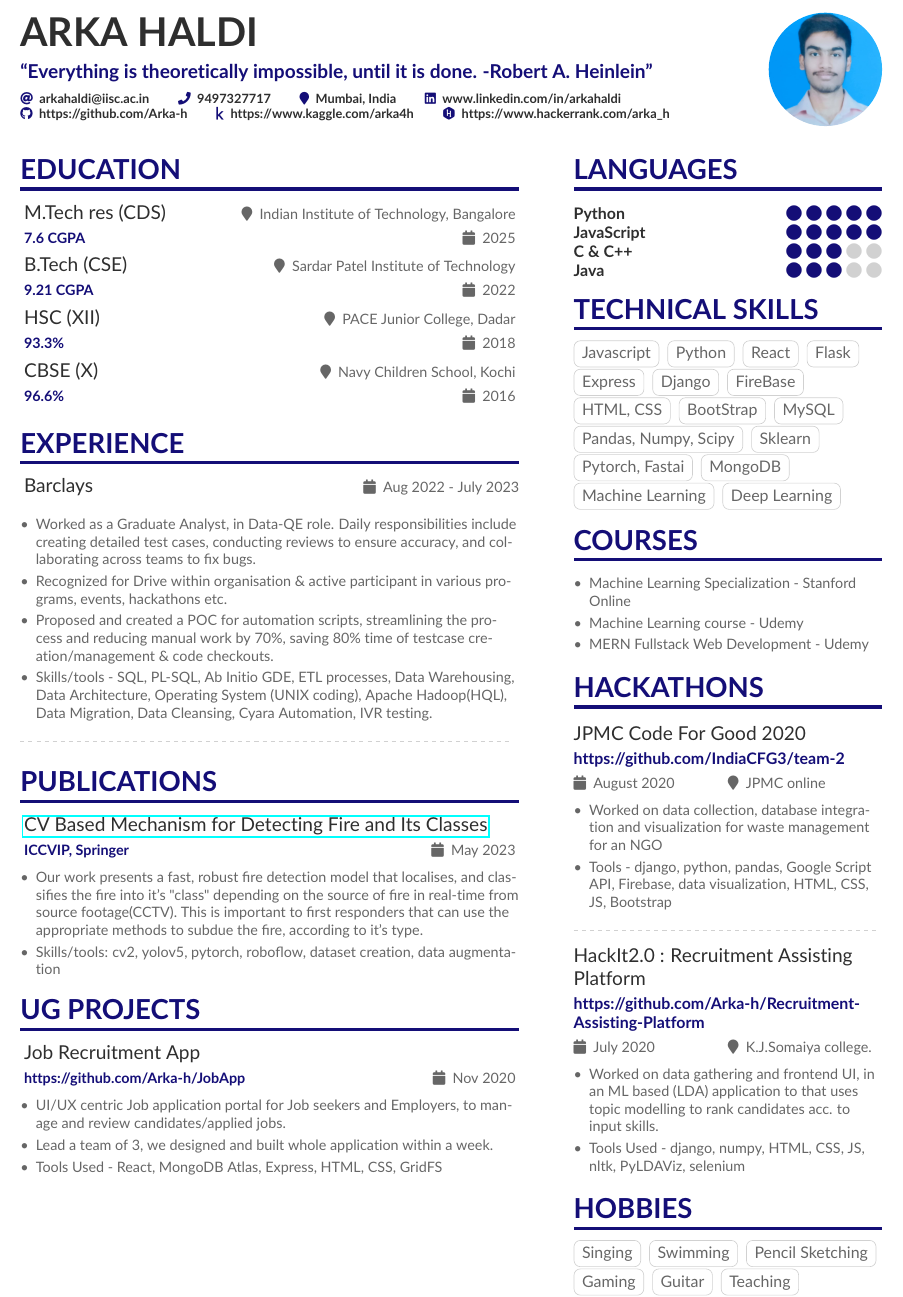
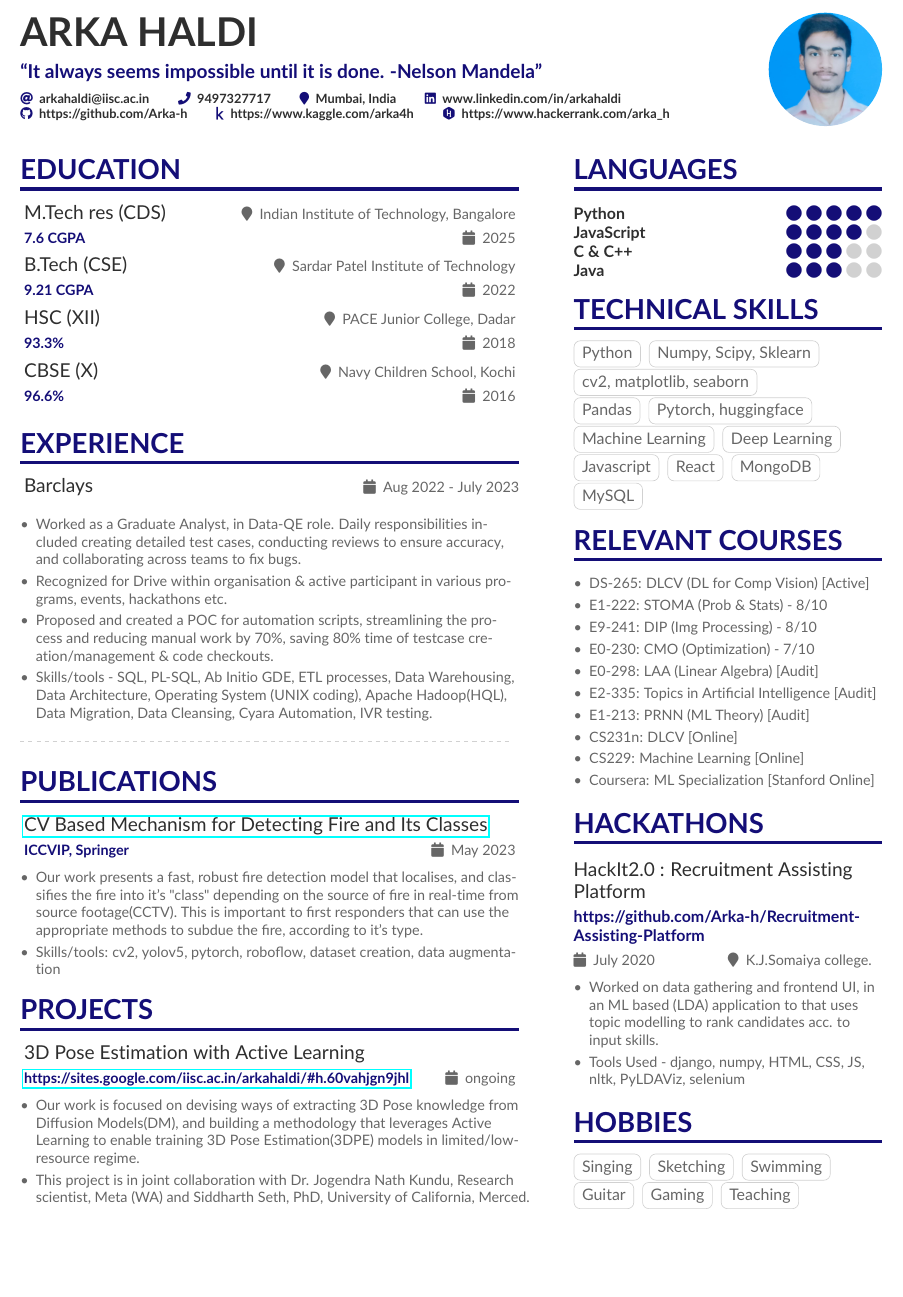
Before and after one commit to Arka-h/Resume, a LaTeX CV (isso.tex, which reads page1sidebar.tex): part of the page, cut so that both start at the same text, the shorter picture padded with empty space. Compiled offline with pdfLaTeX.

Commit message:
Added Project details

```diff
--- a/isso.tex
+++ b/isso.tex
@@ -61,7 +61,7 @@
 
 \begin{document}
 \name{ARKA HALDI}
-\tagline{“Everything is theoretically impossible, until it is done. -Robert A. Heinlein”}
+\tagline{“It always seems impossible until it is done. -Nelson Mandela”}
 % Cropped to square from https://en.wikipedia.org/wiki/Marissa_Mayer#/media/File:Marissa_Mayer_May_2014_(cropped).jpg, CC-BY 2.0
 \photo{2.5cm}{Arka_resume} % Arka_resume
 \personalinfo{%
@@ -105,7 +105,7 @@
 \cvsection{Experience}
 \cvprojlinkless{Barclays}{Aug 2022 - July 2023}{
 \begin{itemize}
-\item Worked as a Graduate Analyst, in Data-QE role. Daily responsibilities include creating detailed test cases, conducting reviews to ensure accuracy, and collaborating across teams to fix bugs.
+\item Worked as a Graduate Analyst, in Data-QE role. Daily responsibilities included creating detailed test cases, conducting reviews to ensure accuracy, and collaborating across teams to fix bugs.
 % \item Delivered a critical project, taking end-to-end QE ownership; engaging with the product owner, developer, and AWS team despite frequent changes, and ensured timely delivery with quality coverage.
 \item Recognized for Drive within organisation \& active participant in various programs, events, hackathons etc.
 \item Proposed and created a POC for automation scripts, streamlining the process and reducing manual work by 70\%, saving 80\% time of testcase creation/management \& code checkouts.
@@ -129,13 +129,18 @@
     \item Skills/tools: cv2, yolov5, pytorch, roboflow, dataset creation, data augmentation
 \end{itemize}
 
-\cvsection{UG Projects}
-\cvproject{Job Recruitment App}{https://github.com/Arka-h/JobApp}{Nov 2020}{}
+\cvsection{Projects}
+\cvproject{3D Pose Estimation with Active Learning}{\href{https://sites.google.com/iisc.ac.in/arkahaldi/\#h.60vahjgn9jhl}{https://sites.google.com/iisc.ac.in/arkahaldi/\#h.60vahjgn9jhl}}{ongoing}{}
 \begin{itemize}
-\item UI/UX centric Job application portal for Job seekers and Employers, to manage and review candidates/applied jobs.
-\item Lead a team of 3, we designed and built whole application within a week.
-\item Tools Used - React, MongoDB Atlas, Express, HTML, CSS, GridFS
+    \item Our work is focused on devising ways of extracting 3D Pose knowledge from Diffusion Models(DM), and building a methodology that leverages Active Learning to enable training 3D Pose Estimation(3DPE) models in limited/low-resource regime.
+    \item This project is in joint collaboration with Dr. Jogendra Nath Kundu, Research scientist, Meta (WA) and Siddharth Seth, PhD, University of California, Merced.
 \end{itemize}
+% \cvproject{Job Recruitment App}{https://github.com/Arka-h/JobApp}{Nov 2020}{}
+% \begin{itemize}
+% \item UI/UX centric Job application portal for Job seekers and Employers, to manage and review candidates/applied jobs.
+% \item Lead a team of 3, we designed and built whole application within a week.
+% \item Tools Used - React, MongoDB Atlas, Express, HTML, CSS, GridFS
+% \end{itemize}
 % \divider
 
 % \cvproject{Email Feedback}{https://github.com/Arka-h/EmailFeedback}{Feb 2019}{}
--- a/page1sidebar.tex
+++ b/page1sidebar.tex
@@ -21,28 +21,23 @@
 % \divider
 \cvsection{Languages}
 \cvskill{Python}{5}
-\cvskill{JavaScript}{5}
+\cvskill{JavaScript}{4}
 \cvskill{C \& C++}{3}
 \cvskill{Java}{3}
 
 \cvsection{Technical Skills}
 % \cvtag{Problem Solving}
-\cvtag {Javascript}
 \cvtag {Python}
-\cvtag {React}
-\cvtag {Flask}
-\cvtag {Express}
-\cvtag {Django}
-\cvtag {FireBase}
-\cvtag {HTML, CSS}
-\cvtag {BootStrap}
-\cvtag {MySQL}
-\cvtag {Pandas, Numpy, Scipy}
-\cvtag {Sklearn}
-\cvtag {Pytorch, Fastai}
-\cvtag {MongoDB}
+\cvtag{Numpy, Scipy, Sklearn}
+\cvtag{cv2, matplotlib, seaborn}
+\cvtag {Pandas}
+\cvtag {Pytorch, huggingface}
 \cvtag {Machine Learning}
 \cvtag {Deep Learning}
+\cvtag {Javascript}
+\cvtag {React}
+\cvtag {MongoDB}
+\cvtag {MySQL}
 % \cvtag{Motivator \& Leader}
 
 % \cvsection{Personal SKills}
@@ -53,23 +48,33 @@
 % \cvtag{Motivator}
 % \cvtag{Team Worker}
 
-\cvsection{Courses}
+\cvsection{Relevant Courses}
 \begin{itemize}
-\item{Machine Learning Specialization - Stanford Online}
+\item{DS-265: DLCV (DL for Comp Vision) [Active]}
+\item{E1-222: STOMA (Prob \& Stats) - 8/10}
+\item{E9-241: DIP (Img Processing) - 8/10}
+\item{E0-230: CMO (Optimization) - 7/10}
+\item{E0-298: LAA (Linear Algebra) [Audit]}
+\item{E2-335: Topics in Artificial Intelligence [Audit]}
+\item{E1-213: PRNN (ML Theory) [Audit]}
+\item{CS231n: DLCV [Online]}
+\item{CS229: Machine Learning [Online]}
+\item{Coursera: ML Specialization [Stanford Online]}
+% \item{Machine Learning Specialization - Stanford Online}
 % \item{Practical Deep Learning - Fastai}
-\item{Machine Learning course - Udemy}
-\item{MERN Fullstack Web Development - Udemy}
+% \item{Machine Learning course - Udemy}
+% \item{MERN Fullstack Web Development - Udemy}
 \end{itemize}
 
 
 
 \cvsection{HACKATHONS}
-\cvevent{JPMC Code For Good 2020}{https://github.com/IndiaCFG3/team-2}{August 2020}{JPMC online}
-\begin{itemize}
-\item Worked on data collection, database integration and visualization for waste management for an NGO
-\item Tools - django, python, pandas, Google Script API, Firebase, data visualization, HTML, CSS, JS, Bootstrap
-\end{itemize}
-\divider
+% \cvevent{JPMC Code For Good 2020}{https://github.com/IndiaCFG3/team-2}{August 2020}{JPMC online}
+% \begin{itemize}
+% \item Worked on data collection, database integration and visualization for waste management for an NGO
+% \item Tools - django, python, pandas, Google Script API, Firebase, data visualization, HTML, CSS, JS, Bootstrap
+% \end{itemize}
+% \divider
 
 \cvevent{HackIt2.0 : Recruitment Assisting Platform}{https://github.com/Arka-h/Recruitment-Assisting-Platform}{July 2020}{K.J.Somaiya college.}
 \begin{itemize}
@@ -79,10 +84,10 @@
 
 \cvsection{Hobbies}
 \cvtag{Singing}
+\cvtag{Sketching}
 \cvtag{Swimming}
-\cvtag{Pencil Sketching}
+\cvtag{Guitar}
 \cvtag{Gaming}
-\cvtag{Guitar}
 \cvtag{Teaching}
 
 
```
